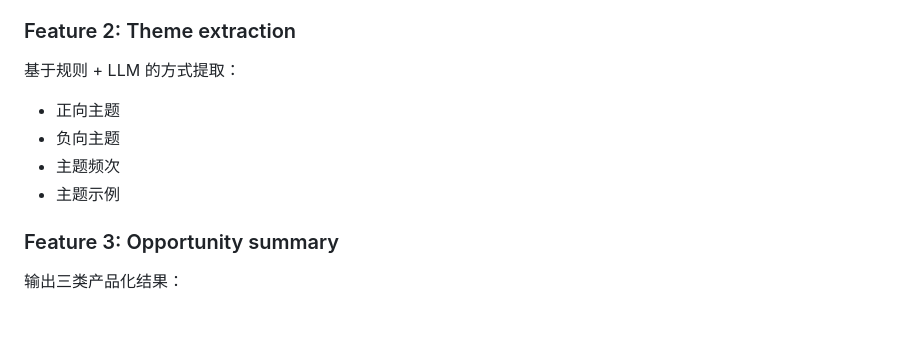
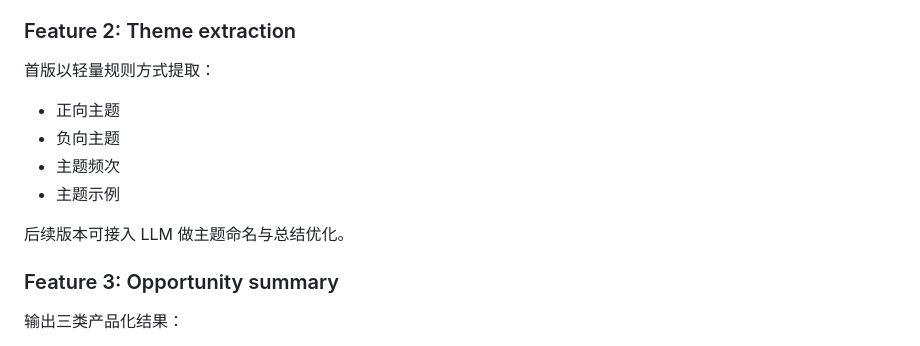
Before and after one commit to yuyangjungle/ecommerce-review-insight, a Markdown page: docs/prd.md, the part around the change. Drawn GitHub-style; blank space fills up the shorter version.

Commit message:
Clarify current PRD scope

```diff
--- a/docs/prd.md
+++ b/docs/prd.md
@@ -90,12 +90,14 @@ Review Insight Copilot
 
 ### Feature 2: Theme extraction
 
-基于规则 + LLM 的方式提取：
+首版以轻量规则方式提取：
 
 - 正向主题
 - 负向主题
 - 主题频次
 - 主题示例
+
+后续版本可接入 LLM 做主题命名与总结优化。
 
 ### Feature 3: Opportunity summary
 
```
